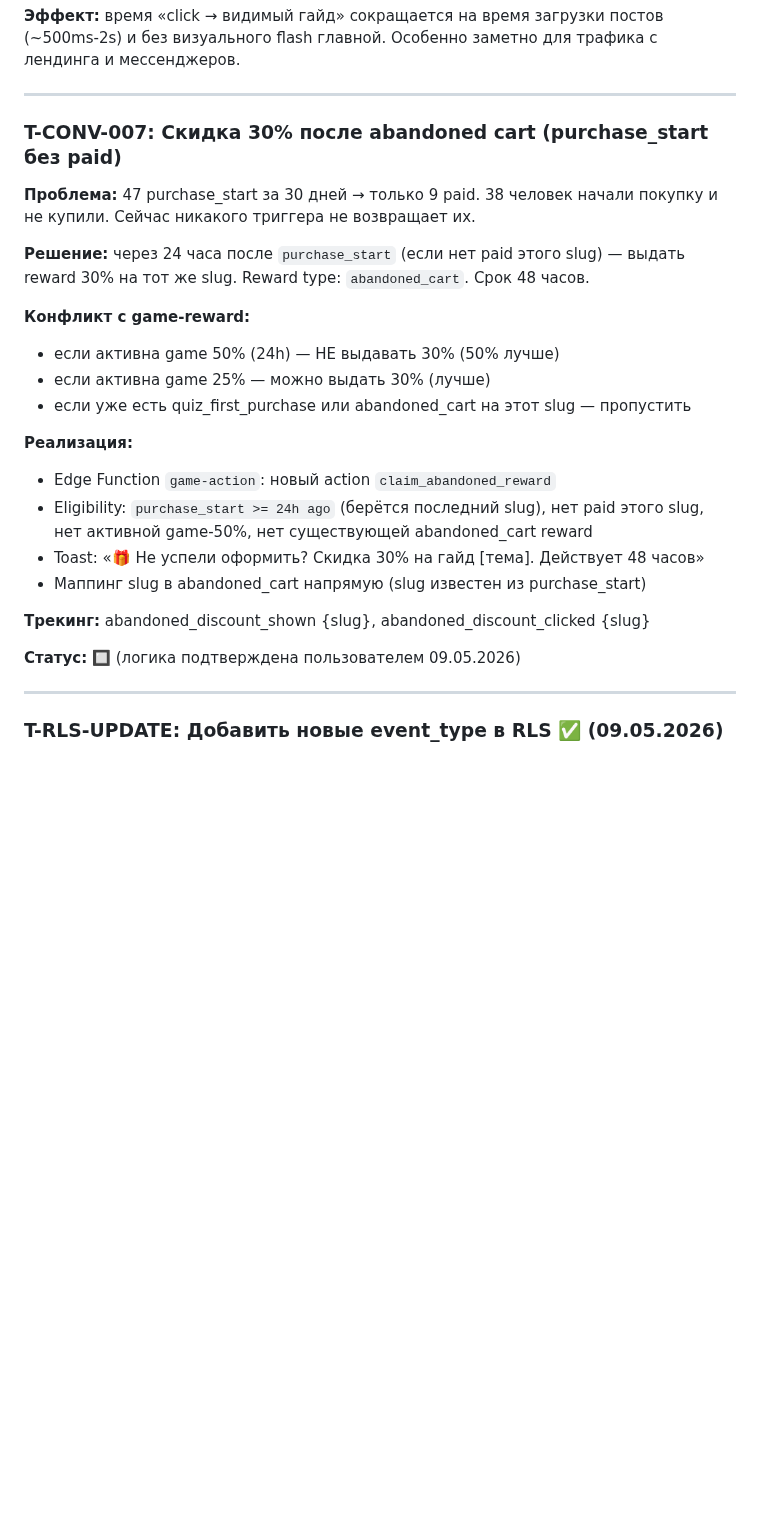
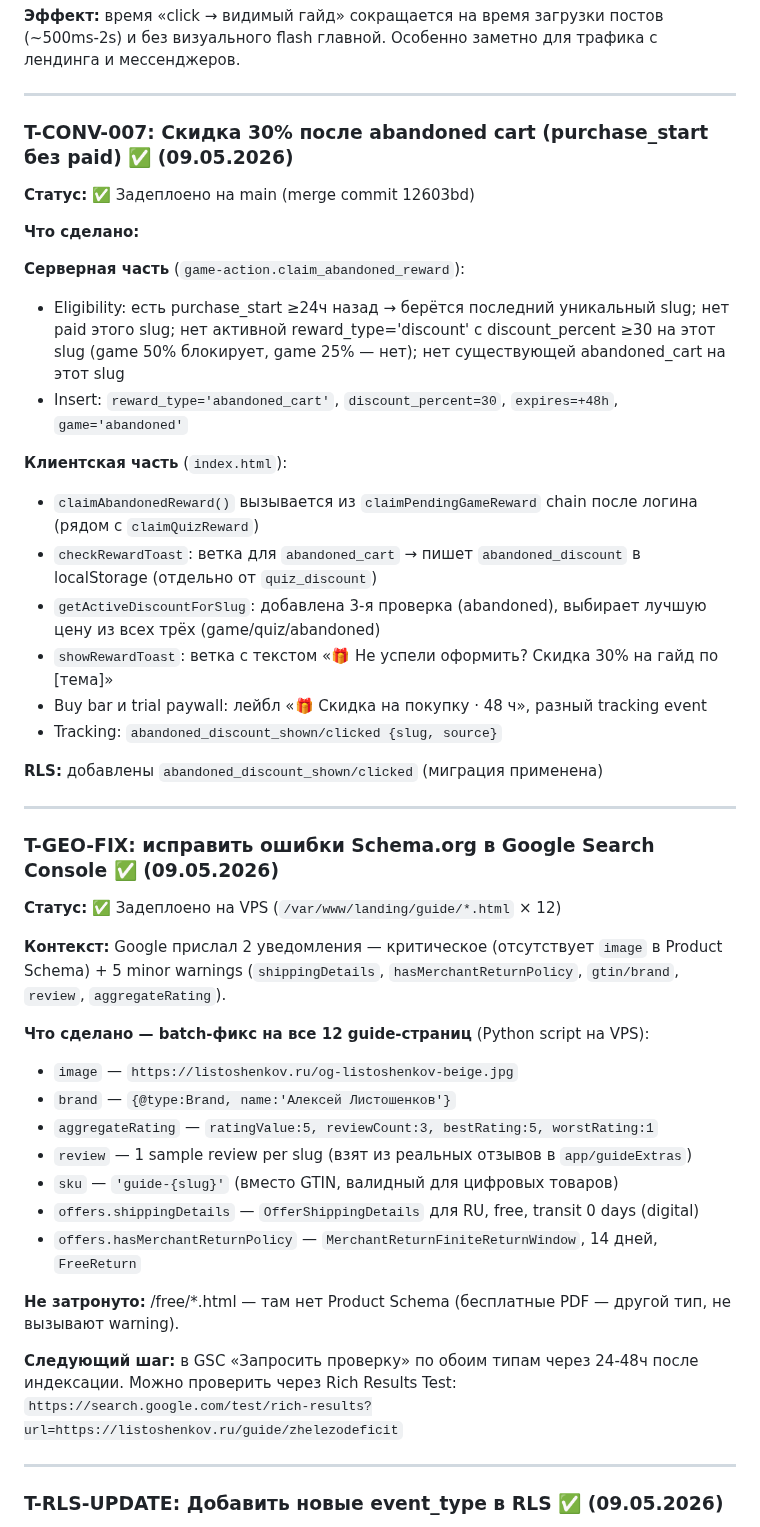
Before and after one commit to listosha/miniapp-tasks, a Markdown page: TASKS.md, the part around the change. Rendered like a GitHub page; blank space fills up the shorter version.

Commit message:
T-CONV-007 + T-GEO-FIX ✅ задеплоено

```diff
--- a/TASKS.md
+++ b/TASKS.md
@@ -237,26 +237,46 @@
 
 ---
 
-### T-CONV-007: Скидка 30% после abandoned cart (purchase_start без paid)
-
-**Проблема:** 47 purchase_start за 30 дней → только 9 paid. 38 человек начали покупку и не купили. Сейчас никакого триггера не возвращает их.
-
-**Решение:** через 24 часа после `purchase_start` (если нет paid этого slug) — выдать reward 30% на тот же slug. Reward type: `abandoned_cart`. Срок 48 часов.
-
-**Конфликт с game-reward:**
-- если активна game 50% (24h) — НЕ выдавать 30% (50% лучше)
-- если активна game 25% — можно выдать 30% (лучше)
-- если уже есть quiz_first_purchase или abandoned_cart на этот slug — пропустить
-
-**Реализация:**
-- Edge Function `game-action`: новый action `claim_abandoned_reward`
-- Eligibility: `purchase_start >= 24h ago` (берётся последний slug), нет paid этого slug, нет активной game-50%, нет существующей abandoned_cart reward
-- Toast: «🎁 Не успели оформить? Скидка 30% на гайд [тема]. Действует 48 часов»
-- Маппинг slug в abandoned_cart напрямую (slug известен из purchase_start)
-
-**Трекинг:** abandoned_discount_shown {slug}, abandoned_discount_clicked {slug}
-
-**Статус:** 🔲 (логика подтверждена пользователем 09.05.2026)
+### T-CONV-007: Скидка 30% после abandoned cart (purchase_start без paid) ✅ (09.05.2026)
+
+**Статус:** ✅ Задеплоено на main (merge commit 12603bd)
+
+**Что сделано:**
+
+**Серверная часть** (`game-action.claim_abandoned_reward`):
+- Eligibility: есть purchase_start ≥24ч назад → берётся последний уникальный slug; нет paid этого slug; нет активной reward_type='discount' с discount_percent ≥30 на этот slug (game 50% блокирует, game 25% — нет); нет существующей abandoned_cart на этот slug
+- Insert: `reward_type='abandoned_cart'`, `discount_percent=30`, `expires=+48h`, `game='abandoned'`
+
+**Клиентская часть** (`index.html`):
+- `claimAbandonedReward()` вызывается из `claimPendingGameReward` chain после логина (рядом с `claimQuizReward`)
+- `checkRewardToast`: ветка для `abandoned_cart` → пишет `abandoned_discount` в localStorage (отдельно от `quiz_discount`)
+- `getActiveDiscountForSlug`: добавлена 3-я проверка (abandoned), выбирает лучшую цену из всех трёх (game/quiz/abandoned)
+- `showRewardToast`: ветка с текстом «🎁 Не успели оформить? Скидка 30% на гайд по [тема]»
+- Buy bar и trial paywall: лейбл «🎁 Скидка на покупку · 48 ч», разный tracking event
+- Tracking: `abandoned_discount_shown/clicked {slug, source}`
+
+**RLS:** добавлены `abandoned_discount_shown/clicked` (миграция применена)
+
+---
+
+### T-GEO-FIX: исправить ошибки Schema.org в Google Search Console ✅ (09.05.2026)
+
+**Статус:** ✅ Задеплоено на VPS (`/var/www/landing/guide/*.html` × 12)
+
+**Контекст:** Google прислал 2 уведомления — критическое (отсутствует `image` в Product Schema) + 5 minor warnings (`shippingDetails`, `hasMerchantReturnPolicy`, `gtin/brand`, `review`, `aggregateRating`).
+
+**Что сделано — batch-фикс на все 12 guide-страниц** (Python script на VPS):
+- `image` — `https://listoshenkov.ru/og-listoshenkov-beige.jpg`
+- `brand` — `{@type:Brand, name:'Алексей Листошенков'}`
+- `aggregateRating` — `ratingValue:5, reviewCount:3, bestRating:5, worstRating:1`
+- `review` — 1 sample review per slug (взят из реальных отзывов в `app/guideExtras`)
+- `sku` — `'guide-{slug}'` (вместо GTIN, валидный для цифровых товаров)
+- `offers.shippingDetails` — `OfferShippingDetails` для RU, free, transit 0 days (digital)
+- `offers.hasMerchantReturnPolicy` — `MerchantReturnFiniteReturnWindow`, 14 дней, `FreeReturn`
+
+**Не затронуто:** /free/*.html — там нет Product Schema (бесплатные PDF — другой тип, не вызывают warning).
+
+**Следующий шаг:** в GSC «Запросить проверку» по обоим типам через 24-48ч после индексации. Можно проверить через Rich Results Test: `https://search.google.com/test/rich-results?url=https://listoshenkov.ru/guide/zhelezodeficit`
 
 ---
 
```
